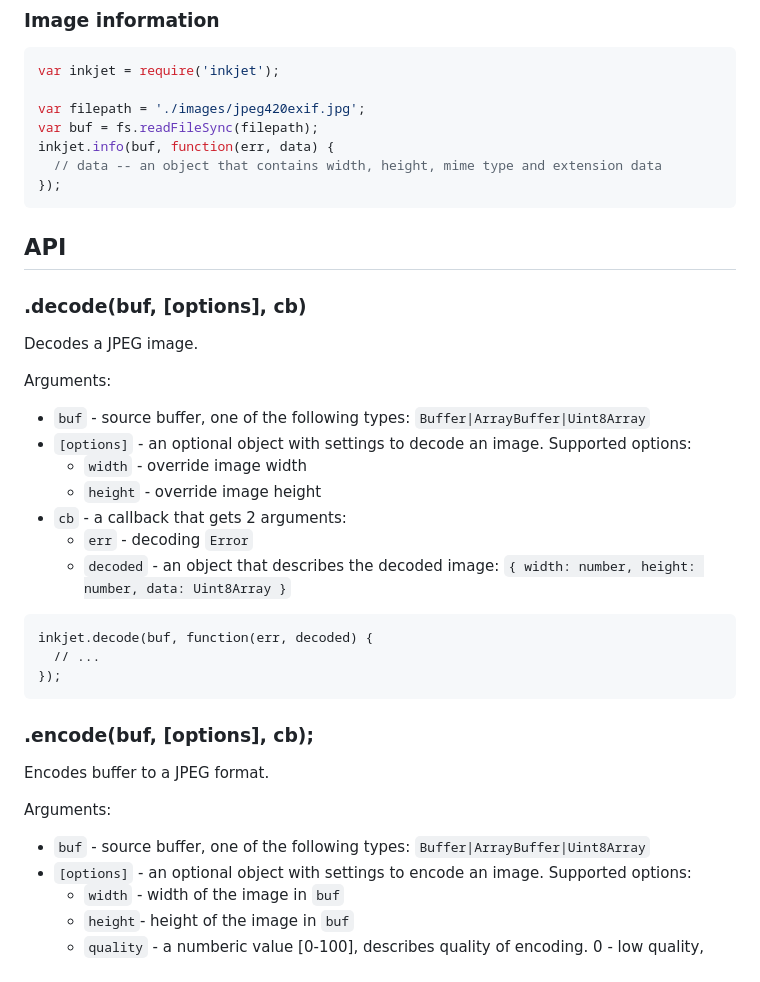
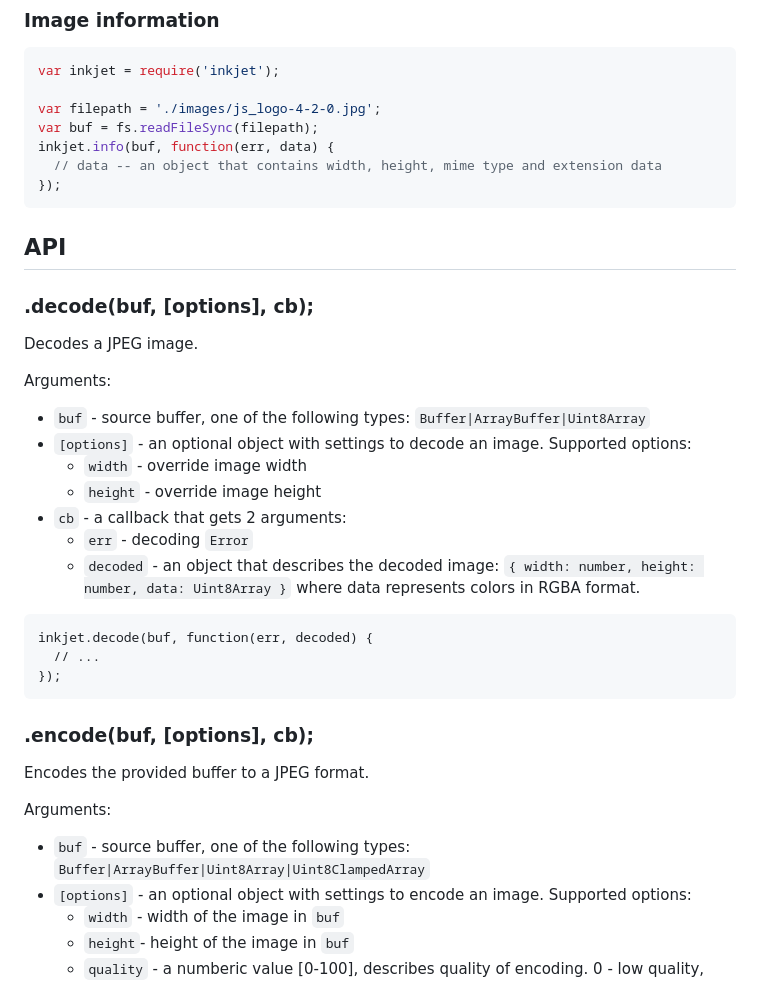
Before and after one commit to gchudnov/inkjet, a Markdown page: README.md, the part around the change printed below. Rendered like a GitHub page.

````diff
--- a/README.md
+++ b/README.md
@@ -96,7 +97,7 @@ inkjet.magic(buf, function(err, data) {
 ```javascript
 var inkjet = require('inkjet');
 
-var filepath = './images/jpeg420exif.jpg';
+var filepath = './images/js_logo-4-2-0.jpg';
 var buf = fs.readFileSync(filepath);
 inkjet.info(buf, function(err, data) {
   // data -- an object that contains width, height, mime type and extension data
@@ -105,7 +106,8 @@ inkjet.info(buf, function(err, data) {
 
 ## API
 
-### .decode(buf, [options], cb)
+### .decode(buf, [options], cb);
+
 Decodes a JPEG image.
 
 Arguments:
@@ -116,6 +118,7 @@ Arguments:
 * `cb` - a callback that gets 2 arguments:
   * `err` - decoding `Error`
   * `decoded` - an object that describes the decoded image: `{ width: number, height: number, data: Uint8Array }`
+                where data represents colors in RGBA format.
 
 ```javsscript
 inkjet.decode(buf, function(err, decoded) {
@@ -124,10 +127,11 @@ inkjet.decode(buf, function(err, decoded) {
 ```
 
 ### .encode(buf, [options], cb);
-Encodes buffer to a JPEG format.
+
+Encodes the provided buffer to a JPEG format.
 
 Arguments:
-* `buf` - source buffer, one of the following types: `Buffer|ArrayBuffer|Uint8Array`
+* `buf` - source buffer, one of the following types: `Buffer|ArrayBuffer|Uint8Array|Uint8ClampedArray`
 * `[options]` - an optional object with settings to encode an image. Supported options:
   * `width` - width of the image in `buf`
   * `height`- height of the image in `buf`
````
Also changed, not shown: other parts of README.md (+31 -26 lines), images/inkjet-logo.png (added), 3 other files.
